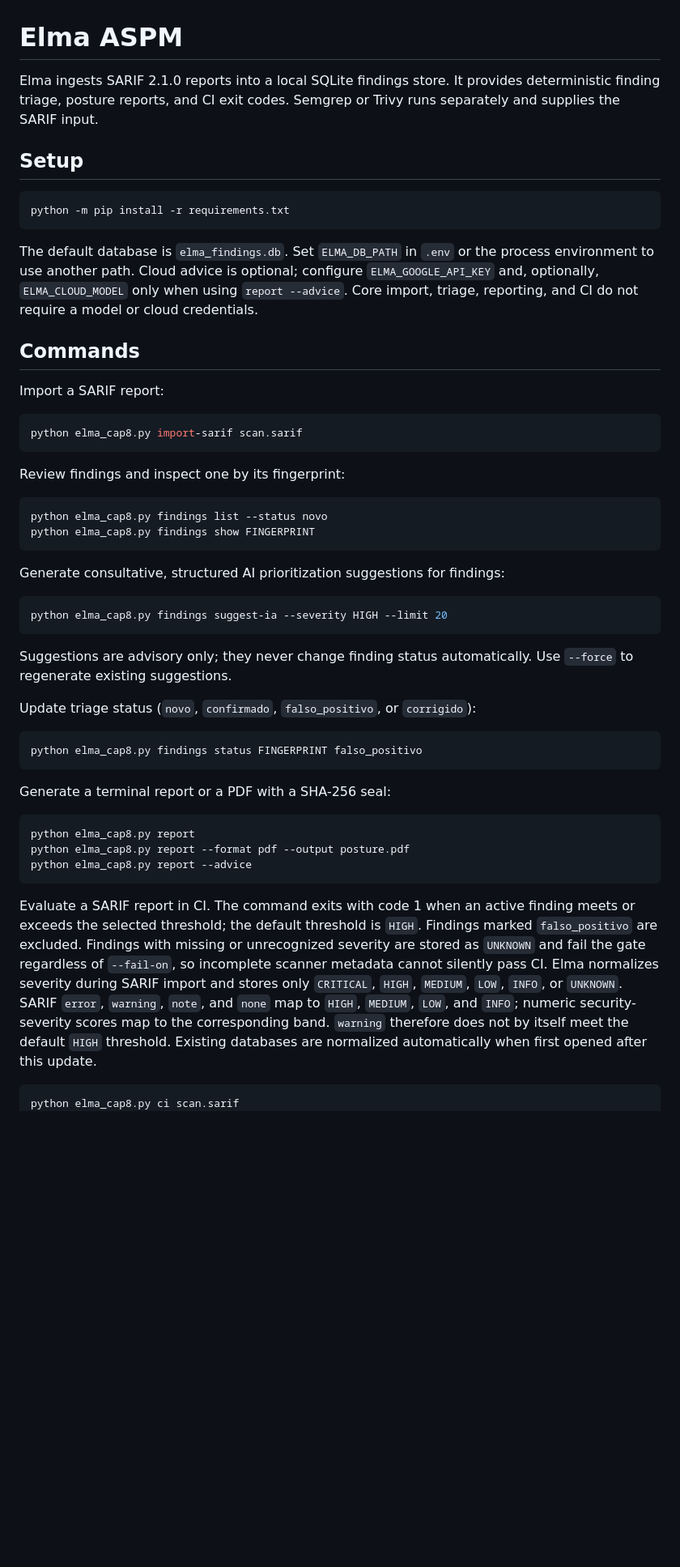
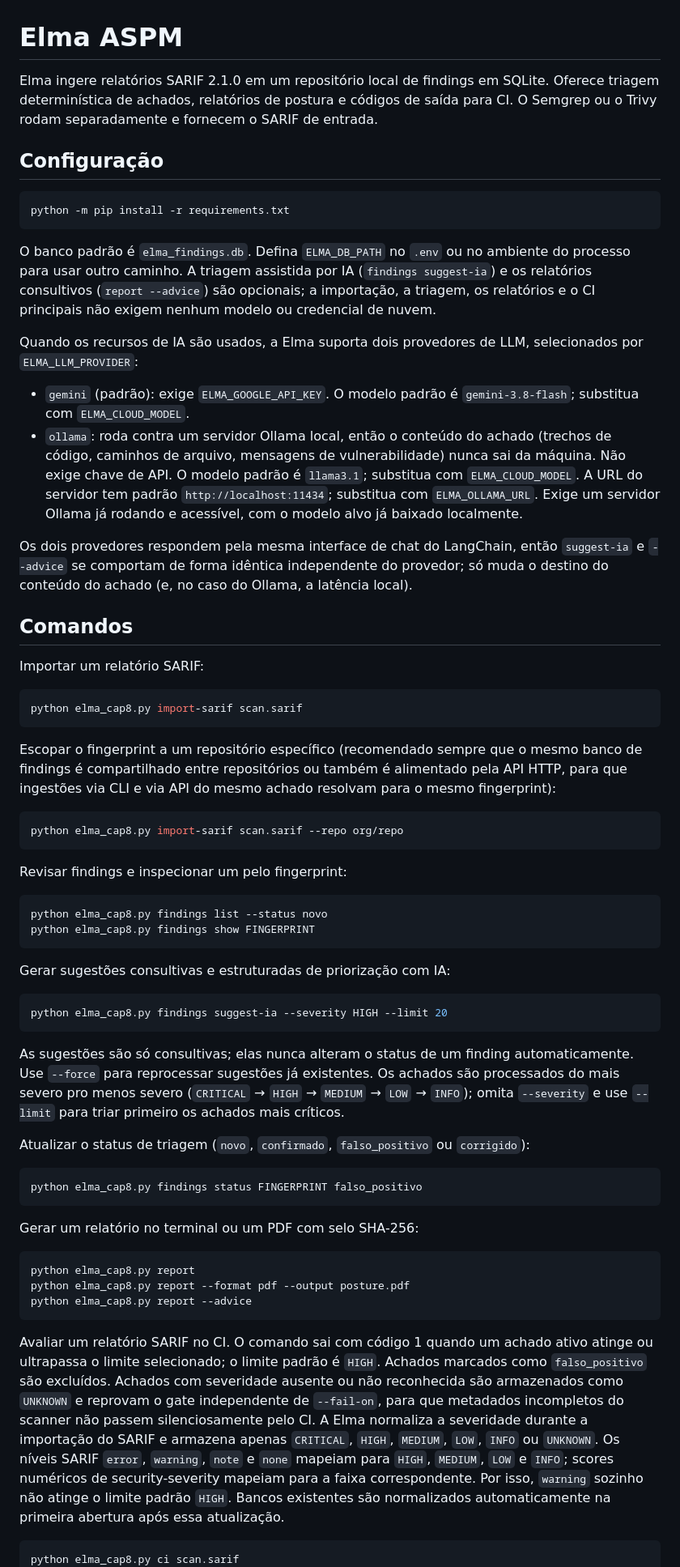
Before and after one commit to mat-dot/Elma, a Markdown page: README.md, the part around one of its changes. Shown at 81% size. GitHub-like rendering; blank space fills up the shorter version.

Commit message:
Atualizar o README.md

````diff
--- a/README.md
+++ b/README.md
@@ -1,52 +1,84 @@
 # Elma ASPM
 
-Elma ingests SARIF 2.1.0 reports into a local SQLite findings store. It provides
-deterministic finding triage, posture reports, and CI exit codes. Semgrep or
-Trivy runs separately and supplies the SARIF input.
+Elma ingere relatórios SARIF 2.1.0 em um repositório local de findings em
+SQLite. Oferece triagem determinística de achados, relatórios de postura e
+códigos de saída para CI. O Semgrep ou o Trivy rodam separadamente e
+fornecem o SARIF de entrada.
 
-## Setup
+## Configuração
 
 ```powershell
 python -m pip install -r requirements.txt
 ```
 
-The default database is `elma_findings.db`. Set `ELMA_DB_PATH` in `.env` or the
-process environment to use another path. Cloud advice is optional; configure
-`ELMA_GOOGLE_API_KEY` and, optionally, `ELMA_CLOUD_MODEL` only when using
-`report --advice`. Core import, triage, reporting, and CI do not require a model
-or cloud credentials.
+O banco padrão é `elma_findings.db`. Defina `ELMA_DB_PATH` no `.env` ou no
+ambiente do processo para usar outro caminho. A triagem assistida por IA
+(`findings suggest-ia`) e os relatórios consultivos (`report --advice`) são
+opcionais; a importação, a triagem, os relatórios e o CI principais não
+exigem nenhum modelo ou credencial de nuvem.
 
-## Commands
+Quando os recursos de IA são usados, a Elma suporta dois provedores de LLM,
+selecionados por `ELMA_LLM_PROVIDER`:
 
-Import a SARIF report:
+- `gemini` (padrão): exige `ELMA_GOOGLE_API_KEY`. O modelo padrão é
+  `gemini-3.8-flash`; substitua com `ELMA_CLOUD_MODEL`.
+- `ollama`: roda contra um servidor Ollama local, então o conteúdo do
+  achado (trechos de código, caminhos de arquivo, mensagens de
+  vulnerabilidade) nunca sai da máquina. Não exige chave de API. O modelo
+  padrão é `llama3.1`; substitua com `ELMA_CLOUD_MODEL`. A URL do servidor
+  tem padrão `http://localhost:11434`; substitua com `ELMA_OLLAMA_URL`.
+  Exige um servidor Ollama já rodando e acessível, com o modelo alvo já
+  baixado localmente.
+
+Os dois provedores respondem pela mesma interface de chat do LangChain,
+então `suggest-ia` e `--advice` se comportam de forma idêntica
+independente do provedor; só muda o destino do conteúdo do achado (e, no
+caso do Ollama, a latência local).
+
+## Comandos
+
+Importar um relatório SARIF:
 
 ```powershell
 python elma_cap8.py import-sarif scan.sarif
 ```
 
-Review findings and inspect one by its fingerprint:
+Escopar o fingerprint a um repositório específico (recomendado sempre que
+o mesmo banco de findings é compartilhado entre repositórios ou também é
+alimentado pela API HTTP, para que ingestões via CLI e via API do mesmo
+achado resolvam para o mesmo fingerprint):
+
+```powershell
+python elma_cap8.py import-sarif scan.sarif --repo org/repo
+```
+
+Revisar findings e inspecionar um pelo fingerprint:
 
 ```powershell
 python elma_cap8.py findings list --status novo
 python elma_cap8.py findings show FINGERPRINT
 ```
 
-Generate consultative, structured AI prioritization suggestions for findings:
+Gerar sugestões consultivas e estruturadas de priorização com IA:
 
 ```powershell
 python elma_cap8.py findings suggest-ia --severity HIGH --limit 20
 ```
 
-Suggestions are advisory only; they never change finding status automatically.
-Use `--force` to regenerate existing suggestions.
+As sugestões são só consultivas; elas nunca alteram o status de um finding
+automaticamente. Use `--force` para reprocessar sugestões já existentes. Os
+achados são processados do mais severo pro menos severo (`CRITICAL` →
+`HIGH` → `MEDIUM` → `LOW` → `INFO`); omita `--severity` e use `--limit`
+para triar primeiro os achados mais críticos.
 
-Update triage status (`novo`, `confirmado`, `falso_positivo`, or `corrigido`):
+Atualizar o status de triagem (`novo`, `confirmado`, `falso_positivo` ou
+`corrigido`):
 
 ```powershell
 python elma_cap8.py findings status FINGERPRINT falso_positivo
 ```
 
-Generate a terminal report or a PDF with a SHA-256 seal:
+Gerar um relatório no terminal ou um PDF com selo SHA-256:
 
 ```powershell
 python elma_cap8.py report
@@ -54,17 +86,19 @@ python elma_cap8.py report --format pdf --output posture.pdf
 python elma_cap8.py report --advice
 ```
 
-Evaluate a SARIF report in CI. The command exits with code 1 when an active
-finding meets or exceeds the selected threshold; the default threshold is
-`HIGH`. Findings marked `falso_positivo` are excluded. Findings with missing
-or unrecognized severity are stored as `UNKNOWN` and fail the gate regardless
-of `--fail-on`, so incomplete scanner metadata cannot silently pass CI. Elma
-normalizes severity during SARIF import and stores only `CRITICAL`, `HIGH`,
-`MEDIUM`, `LOW`, `INFO`, or `UNKNOWN`. SARIF `error`, `warning`, `note`, and
-`none` map to `HIGH`, `MEDIUM`, `LOW`, and `INFO`; numeric security-severity
-scores map to the corresponding band. `warning` therefore does not by itself
-meet the default `HIGH` threshold. Existing databases are normalized
-automatically when first opened after this update.
+Avaliar um relatório SARIF no CI. O comando sai com código 1 quando um
+achado ativo atinge ou ultrapassa o limite selecionado; o limite padrão é
+`HIGH`. Achados marcados como `falso_positivo` são excluídos. Achados com
+severidade ausente ou não reconhecida são armazenados como `UNKNOWN` e
+reprovam o gate independente de `--fail-on`, para que metadados
+incompletos do scanner não passem silenciosamente pelo CI. A Elma
+normaliza a severidade durante a importação do SARIF e armazena apenas
+`CRITICAL`, `HIGH`, `MEDIUM`, `LOW`, `INFO` ou `UNKNOWN`. Os níveis SARIF
+`error`, `warning`, `note` e `none` mapeiam para `HIGH`, `MEDIUM`, `LOW` e
+`INFO`; scores numéricos de security-severity mapeiam para a faixa
+correspondente. Por isso, `warning` sozinho não atinge o limite padrão
+`HIGH`. Bancos existentes são normalizados automaticamente na primeira
+abertura após essa atualização.
 
 ```powershell
 python elma_cap8.py ci scan.sarif
````
Also changed, not shown: other parts of README.md (+32 -18 lines).
